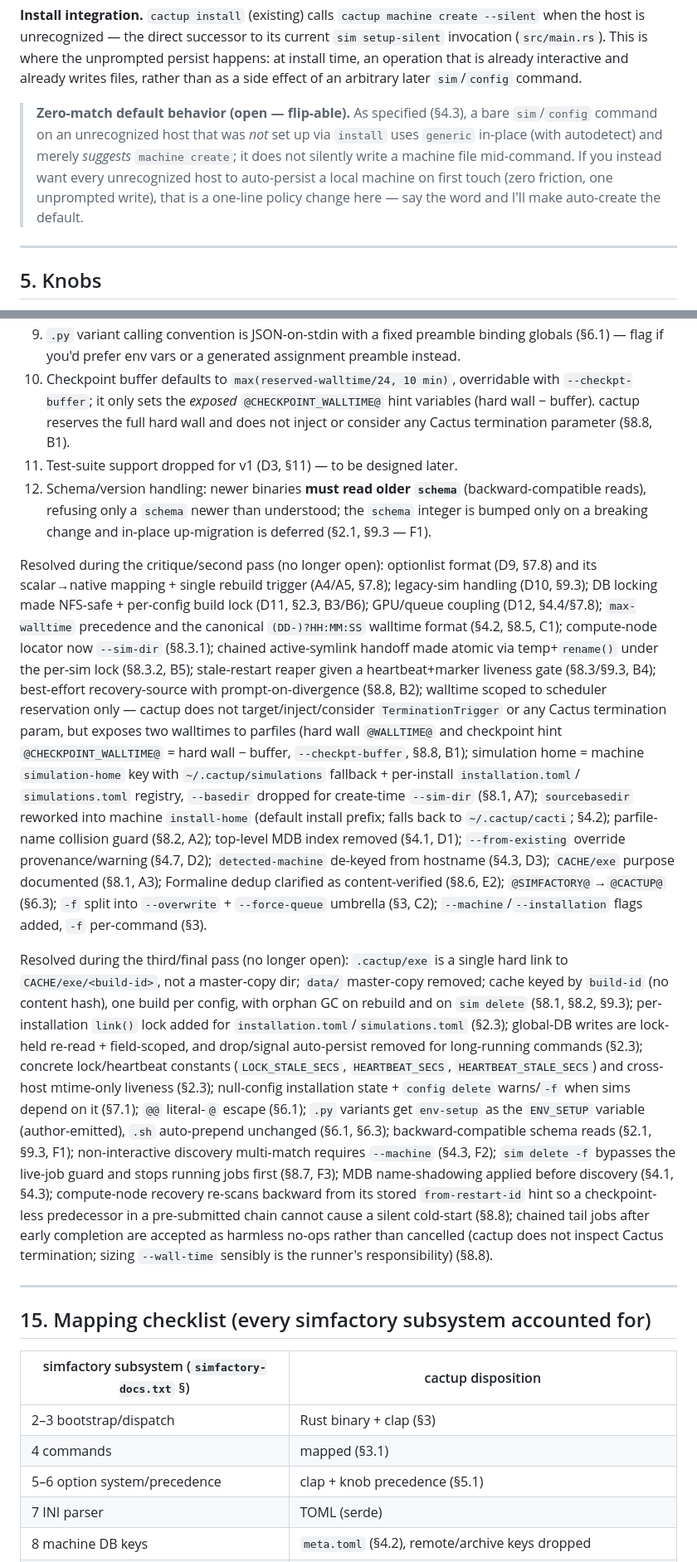
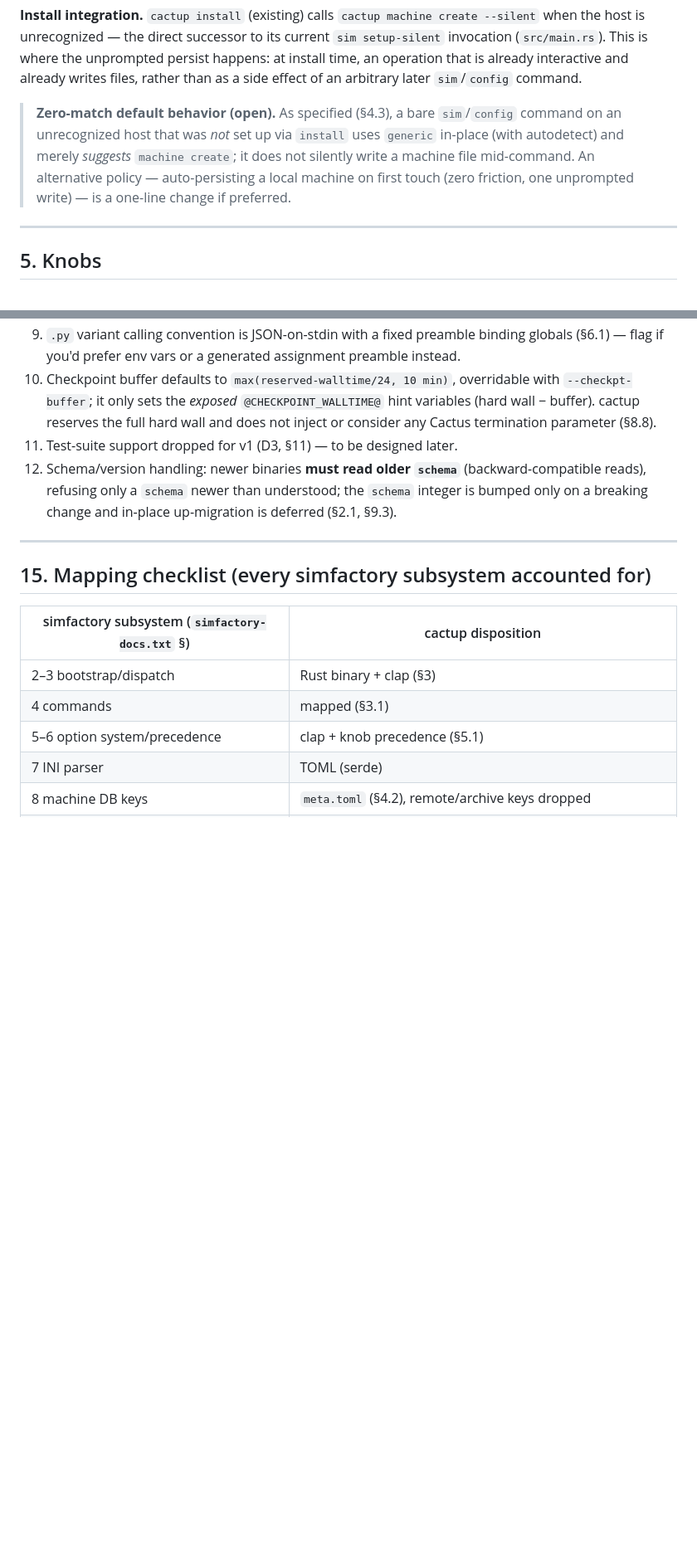
Before and after one commit to max-morris/Cactup, a Markdown page: design/cactup-simfactory-design-new.md, 2 parts joined by grey strips. Shown at 83% size. GitHub-like rendering; blank space fills up the shorter version.

Commit message:
Working on design

```diff
--- a/design/cactup-simfactory-design-new.md
+++ b/design/cactup-simfactory-design-new.md
@@ -702,13 +702,12 @@ where the unprompted persist happens: at install time, an operation that is
 already interactive and already writes files, rather than as a side effect of an
 arbitrary later `sim`/`config` command.
 
-> **Zero-match default behavior (open — flip-able).** As specified (§4.3), a
+> **Zero-match default behavior (open).** As specified (§4.3), a
 > bare `sim`/`config` command on an unrecognized host that was *not* set up via
 > `install` uses `generic` in-place (with autodetect) and merely *suggests*
-> `machine create`; it does not silently write a machine file mid-command. If you
-> instead want every unrecognized host to auto-persist a local machine on first
-> touch (zero friction, one unprompted write), that is a one-line policy change
-> here — say the word and I'll make auto-create the default.
+> `machine create`; it does not silently write a machine file mid-command. An
+> alternative policy — auto-persisting a local machine on first touch (zero
+> friction, one unprompted write) — is a one-line change if preferred.
 
 ---
 
@@ -1780,58 +1796,12 @@ Each is marked **ASSUMPTION** inline above; collected here:
 10. Checkpoint buffer defaults to `max(reserved-walltime/24, 10 min)`, overridable
     with `--checkpt-buffer`; it only sets the *exposed* `@CHECKPOINT_WALLTIME@`
     hint variables (hard wall − buffer). cactup reserves the full hard wall and
-    does not inject or consider any Cactus termination parameter (§8.8, B1).
+    does not inject or consider any Cactus termination parameter (§8.8).
 11. Test-suite support dropped for v1 (D3, §11) — to be designed later.
 12. Schema/version handling: newer binaries **must read older `schema`**
     (backward-compatible reads), refusing only a `schema` newer than understood;
     the `schema` integer is bumped only on a breaking change and in-place
-    up-migration is deferred (§2.1, §9.3 — F1).
-
-Resolved during the critique/second pass (no longer open): optionlist format (D9,
-§7.8) and its scalar→native mapping + single rebuild trigger (A4/A5, §7.8);
-legacy-sim handling (D10, §9.3); DB locking made NFS-safe + per-config build lock
-(D11, §2.3, B3/B6); GPU/queue coupling (D12, §4.4/§7.8); `max-walltime` precedence
-and the canonical `(DD-)?HH:MM:SS` walltime format (§4.2, §8.5, C1); compute-node
-locator now `--sim-dir` (§8.3.1); chained active-symlink handoff made atomic via
-temp+`rename()` under the per-sim lock (§8.3.2, B5); stale-restart reaper given a
-heartbeat+marker liveness gate (§8.3/§9.3, B4); best-effort recovery-source with
-prompt-on-divergence (§8.8, B2); walltime scoped to scheduler reservation only —
-cactup does not target/inject/consider `TerminationTrigger` or any Cactus
-termination param, but exposes two walltimes to parfiles (hard wall
-`@WALLTIME@` and checkpoint hint `@CHECKPOINT_WALLTIME@` = hard wall − buffer,
-`--checkpt-buffer`, §8.8, B1); simulation home = machine `simulation-home`
-key with `~/.cactup/simulations` fallback + per-install `installation.toml`/
-`simulations.toml` registry, `--basedir` dropped for create-time `--sim-dir`
-(§8.1, A7); `sourcebasedir` reworked into machine `install-home` (default install
-prefix; falls back to `~/.cactup/cacti`; §4.2); parfile-name collision guard
-(§8.2, A2); top-level MDB index removed
-(§4.1, D1); `--from-existing` override provenance/warning (§4.7, D2);
-`detected-machine` de-keyed from hostname (§4.3, D3); `CACHE/exe` purpose
-documented (§8.1, A3); Formaline dedup clarified as content-verified
-(§8.6, E2); `@SIMFACTORY@`→`@CACTUP@` (§6.3); `-f` split into `--overwrite` +
-`--force-queue` umbrella (§3, C2); `--machine`/`--installation` flags added, `-f`
-per-command (§3).
-
-Resolved during the third/final pass (no longer open): `.cactup/exe` is a single
-hard link to `CACHE/exe/<build-id>`, not a master-copy dir; `data/` master-copy
-removed; cache keyed by `build-id` (no content hash), one build per config, with
-orphan GC on rebuild and on `sim delete` (§8.1, §8.2, §9.3); per-installation
-`link()` lock added for `installation.toml`/`simulations.toml` (§2.3); global-DB
-writes are lock-held re-read + field-scoped, and drop/signal auto-persist removed
-for long-running commands (§2.3); concrete lock/heartbeat constants
-(`LOCK_STALE_SECS`, `HEARTBEAT_SECS`, `HEARTBEAT_STALE_SECS`) and cross-host
-mtime-only liveness (§2.3); null-config installation state + `config delete`
-warns/`-f` when sims depend on it (§7.1); `@@` literal-`@` escape (§6.1); `.py`
-variants get `env-setup` as the `ENV_SETUP` variable (author-emitted), `.sh`
-auto-prepend unchanged (§6.1, §6.3); backward-compatible schema reads (§2.1, §9.3,
-F1); non-interactive discovery multi-match requires `--machine` (§4.3, F2);
-`sim delete -f` bypasses the live-job guard and stops running jobs first (§8.7,
-F3); MDB name-shadowing applied before discovery (§4.1, §4.3); compute-node
-recovery re-scans backward from its stored `from-restart-id` hint so a
-checkpoint-less predecessor in a pre-submitted chain cannot cause a silent
-cold-start (§8.8); chained tail jobs after early completion are accepted as
-harmless no-ops rather than cancelled (cactup does not inspect Cactus termination;
-sizing `--wall-time` sensibly is the runner's responsibility) (§8.8).
+    up-migration is deferred (§2.1, §9.3).
 
 ---
 
```
Also changed, not shown: other parts of design/cactup-simfactory-design-new.md (+74 -57 lines).
